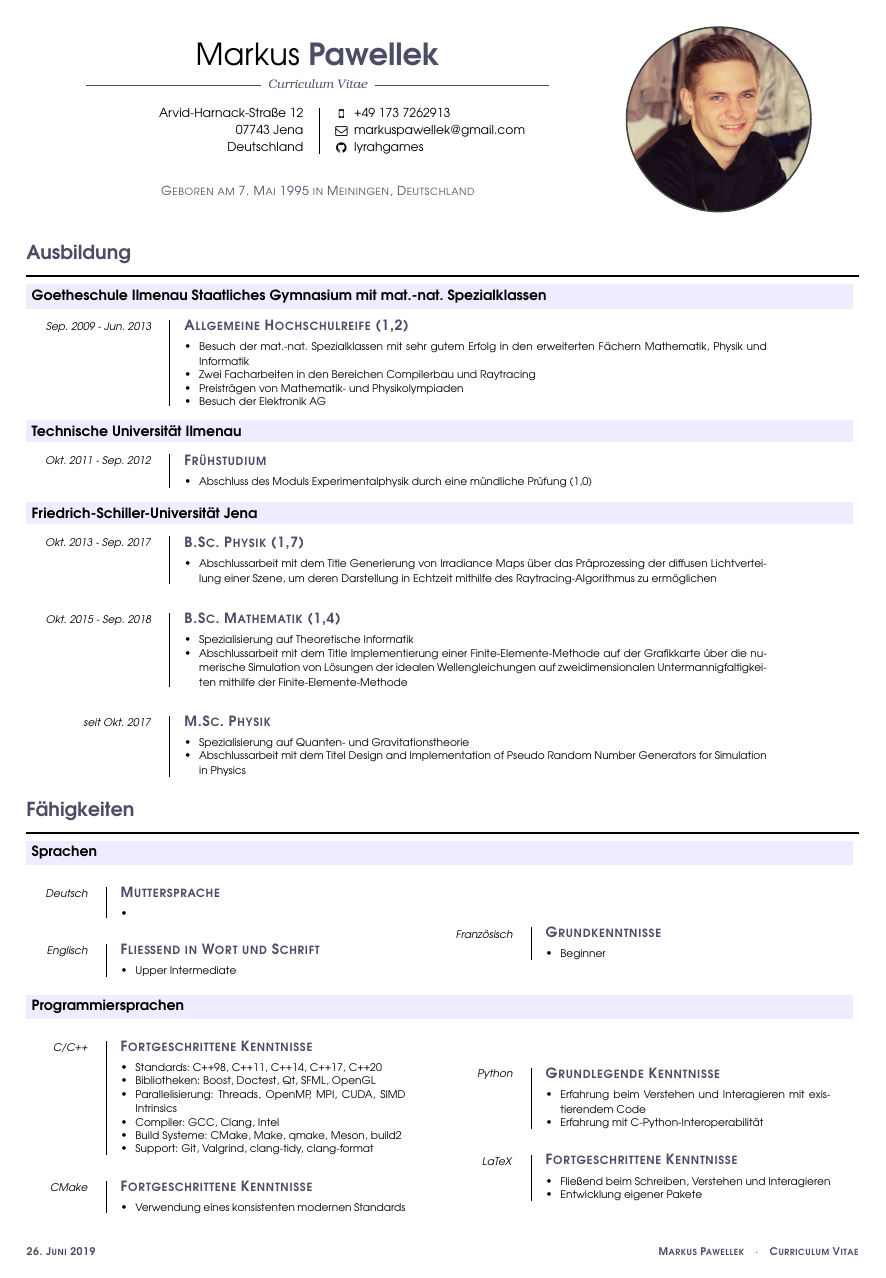
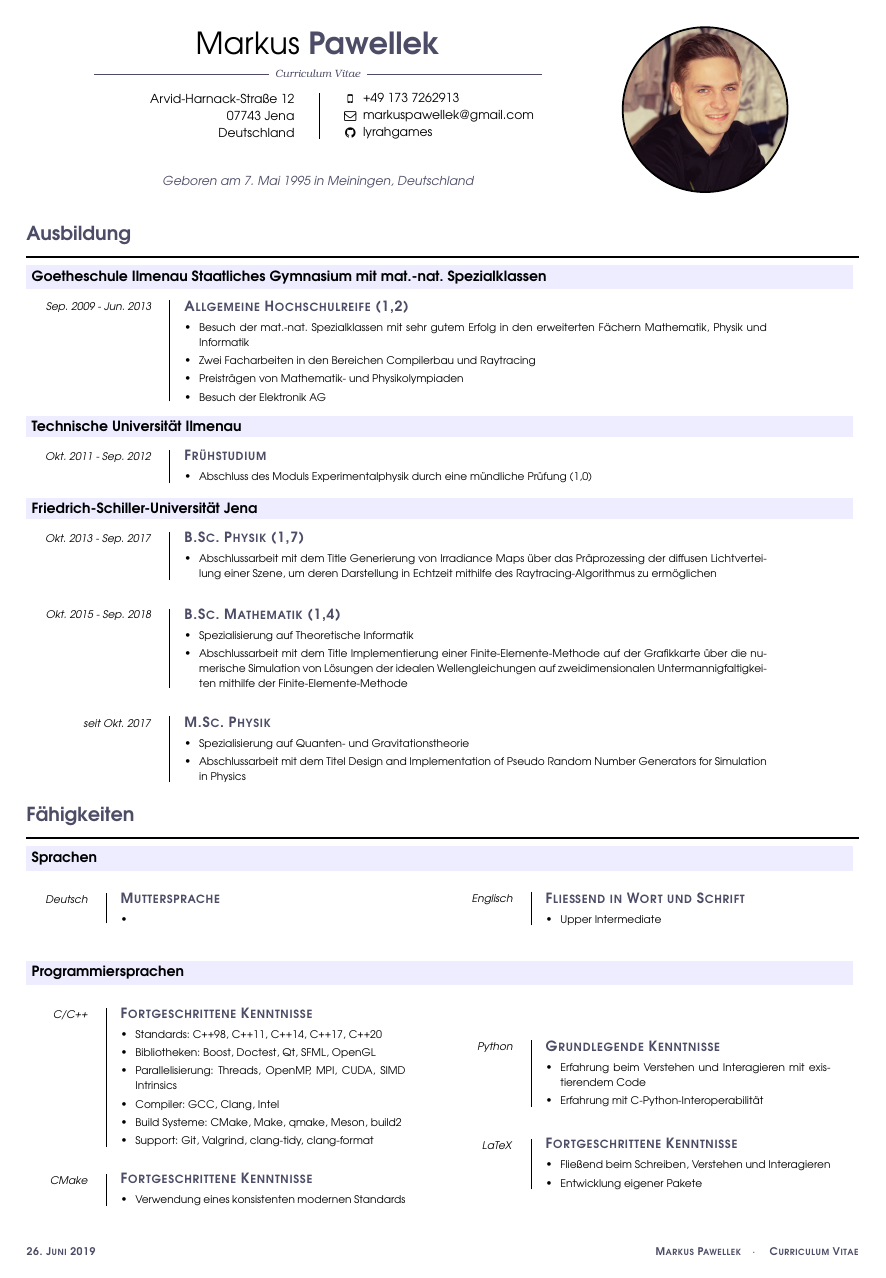
Before and after one commit to lyrahgames/cv, a LaTeX document (main.tex): page 1 of 2. Compiled offline with pdfLaTeX.

Commit message:
Add consistent styling and commands for head

```diff
--- a/main.tex
+++ b/main.tex
@@ -16,64 +16,128 @@
 % \usepackage[dvipsnames]{xcolor}
 \usepackage{enumitem}
 
-\fancypagestyle{cvStyle}{
-  \fancyhf{}
-  \fancyfoot[L]{\bigskip\sffamily\bfseries\color{cvColor}\footnotesize\textsc{\today}}
-  \fancyfoot[R]{\bigskip\sffamily\bfseries\color{cvColor}\footnotesize\textsc{Markus Pawellek}\quad$\cdot$\quad\textsc{Curriculum Vitae}}
-  \renewcommand{\headrulewidth}{0pt}
-  \renewcommand{\footrulewidth}{0pt}
-}
-
-% \usepackage{fontspec}
-% \setmainfont[Ligatures=TeX]{Georgia}
-% \setsansfont[Ligatures=TeX]{Arial}
-
-\linespread{1.2}
-\pagestyle{cvStyle}
-
 \definecolor{cvColor}{rgb}{0.3, 0.3, 0.4}
 \definecolor{cvBackgroundColor}{rgb}{0.93, 0.93, 1.0}
 
+\newcommand{\cvFirstName}{Markus}
+\newcommand{\cvLastName}{Pawellek}
+\newcommand{\cvAddress}{Arvid-Harnack-Straße 12 \\ 07743 Jena \\ Deutschland}
+\newcommand{\cvBirthday}{7.~Mai~1995}
+\newcommand{\cvBirthplace}{Meiningen,~Deutschland}
+\newcommand{\cvMobile}{+49~173~7262913}
+\newcommand{\cvMail}{markuspawellek@gmail.com}
+\newcommand{\cvGitHub}{lyrahgames}
+\newcommand{\cvPhoto}{photo.png}
+
+\newcommand{\cvCV}{Curriculum~Vitae}
+\newcommand{\cvName}{\cvFirstName~\cvLastName}
+\newcommand{\cvFooterStyle}{%
+  \normalfont%
+  \sffamily%
+  \bfseries%
+  \color{cvColor}%
+  \footnotesize%
+  \scshape%
+}
+\newcommand{\cvFooterSeparator}{\quad $\cdot$ \quad}
+\newcommand{\cvHeadCVStyle}{%
+  \normalfont%
+  \footnotesize%
+  \itshape%
+  \color{cvColor}%
+}
+\newcommand{\cvHeadCVRule}{%
+  \parbox{0.3\linewidth}{\rule{\linewidth}{0.5pt}}%
+}
+\newcommand{\cvHeadNameBaseStyle}{%
+  \normalfont%
+  \sffamily%
+  \Huge%
+}
+\newcommand{\cvHeadLastNameStyle}{%
+  \color{cvColor}%
+  \bfseries%
+}
+\newcommand{\cvHeadAddressStyle}{%
+  \normalfont%
+  \small%
+  \sffamily%
+}
+\newcommand{\cvHeadContactStyle}{%
+  \normalfont%
+  \small%
+  \sffamily%
+}
+\newcommand{\cvHeadBirthStyle}{%
+  \normalfont%
+  \small%
+  \sffamily%
+  \color{cvColor}%
+  \itshape%
+  % \bfseries%
+}
+
+\fancypagestyle{cvPagestyle}{
+  \fancyhf{}
+  \renewcommand{\headrulewidth}{0pt}
+  \renewcommand{\footrulewidth}{0pt}
+  \fancyfoot[L]{%
+    \bigskip%
+    \cvFooterStyle%
+    \today
+  }
+  \fancyfoot[R]{%
+    \bigskip%
+    \cvFooterStyle%
+    \cvName%
+    \cvFooterSeparator%
+    \cvCV%
+  }
+}
+
+
+\linespread{1.2}
+\pagestyle{cvPagestyle}
+
 \newcommand{\cvHead}{
-  \begin{minipage}[c]{0.7\textwidth}
-  \begin{center}
-    \Huge
-    Markus \textbf{\color{cvColor}Pawellek} \\[0.2em]
-    \small
-    {\color{cvColor}
-    \parbox{0.3\linewidth}{\rule{\linewidth}{0.5pt}}%
-    ~~%
-    {\normalfont\textit{Curriculum Vitae}}%
-    ~~%
-    \parbox{0.3\linewidth}{\rule{\linewidth}{0.5pt}}} \\[1em]
-    \begin{minipage}[t]{0.4\linewidth}
-      \raggedleft
-      Arvid-Harnack-Straße 12 \\
-      07743 Jena \\
-      Deutschland
-    \end{minipage}
-    \quad
-    \vrule
-    \quad
-    \begin{minipage}[t]{0.4\linewidth}
-      \parbox{1.5em}{\centering\faMobile{}} +49 173 7262913 \\
-      \parbox{1.5em}{\centering\faEnvelopeO{}} markuspawellek@gmail.com \\
-      \parbox{1.5em}{\centering\faGithub{}} lyrahgames
-    \end{minipage}\\[2.5em]
-    % \small
-    % \faHome{} Arvid-Harnack-Straße 12, 07743 Jena, Deutschland \\
-    % \faMobile{} +49 173 7262913 $\cdot$ \faEnvelopeO{} markuspawellek@gmail.com $\cdot$ \faGithub{} lyrahgames \\
-    {\color{cvColor}\textsc{Geboren am 7.~Mai~1995 in Meiningen, Deutschland}}
-  \end{center}
+  \begin{minipage}[c]{0.7\linewidth}
+    \begin{center}
+      {%
+        \cvHeadNameBaseStyle%
+        \cvFirstName~\cvHeadLastNameStyle\cvLastName%
+      } \\[0.2em]
+      {%
+        \cvHeadCVStyle%
+        \cvHeadCVRule~~\cvCV~~\cvHeadCVRule%
+      } \\[1em]
+      \begin{minipage}[c]{0.46\linewidth}
+        \raggedleft%
+        \cvHeadAddressStyle%
+        \cvAddress%
+      \end{minipage}
+      \hfill%
+      \vrule%
+      \hfill%
+      \begin{minipage}[c]{0.46\linewidth}
+        \newcommand{\iconBox}[1]{\parbox{1.5em}{\centering ##1}}%
+        \cvHeadContactStyle%
+        \iconBox{\faMobile} \cvMobile \\
+        \iconBox{\faEnvelopeO} \cvMail \\
+        \iconBox{\faGithub} \cvGitHub
+      \end{minipage}\\[2.5em]
+      {%
+        \cvHeadBirthStyle%
+        Geboren am \cvBirthday{} in \cvBirthplace%
+      }%
+    \end{center}
   \end{minipage}
-  \hfill
-  \begin{minipage}[c]{0.28\textwidth}
-    \begin{tikzpicture}%
-      \node[circle,draw=darkgray,line width=0.3mm, inner sep=1.3cm, fill overzoom image={photo.png}] () {};
+  \hfill%
+  \begin{minipage}[c]{0.28\linewidth}
+    \begin{tikzpicture}
+      \node[circle,draw=black,line width=1pt, inner sep=0.25\linewidth, fill overzoom image=\cvPhoto] () {};
     \end{tikzpicture}
   \end{minipage}
-  \par
-  \bigskip
+  \bigskip%
 }
 
 \newcommand{\cvSection}[1]{
@@ -120,7 +184,7 @@
     \textsc{\color{cvColor} \textbf{#2}}
     \footnotesize
     % \renewcommand{\item}{\newline $\bullet$ \quad}
-    \begin{itemize}[itemsep=-1mm, leftmargin=3mm]
+    \begin{itemize}[itemsep=0mm, leftmargin=3mm]
 }{
     \end{itemize}
   \end{minipage}
@@ -233,9 +297,9 @@
   \begin{cvEducationItem}{Englisch}{Fließend in Wort und Schrift}
     \item Upper Intermediate
   \end{cvEducationItem}
-  \begin{cvEducationItem}{Französisch}{Grundkenntnisse}
-    \item Beginner
-  \end{cvEducationItem}
+  % \begin{cvEducationItem}{Französisch}{Grundkenntnisse}
+  %   \item Beginner
+  % \end{cvEducationItem}
   \end{multicols}
 
   % \begin{multicols}{2}
```
Also changed, not shown: main.pdf.
